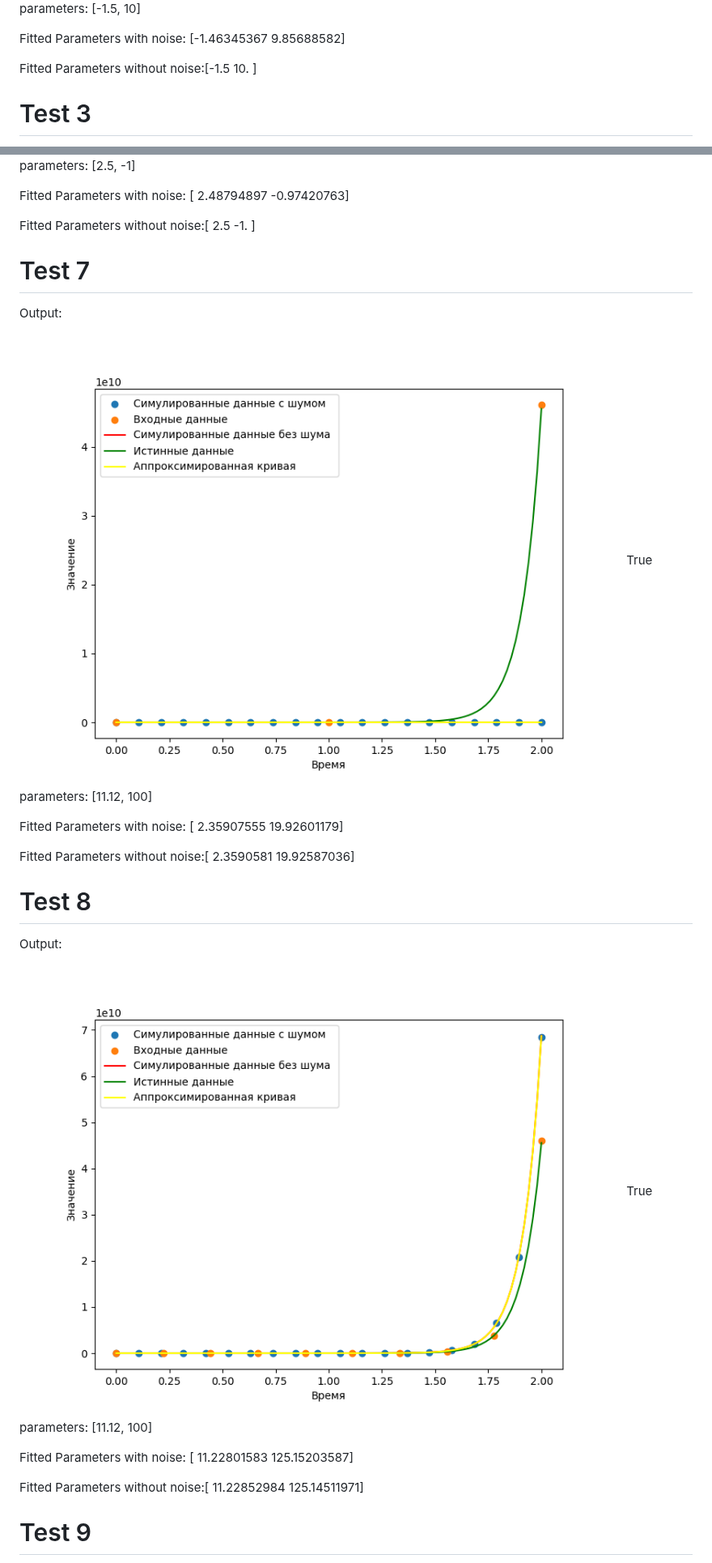
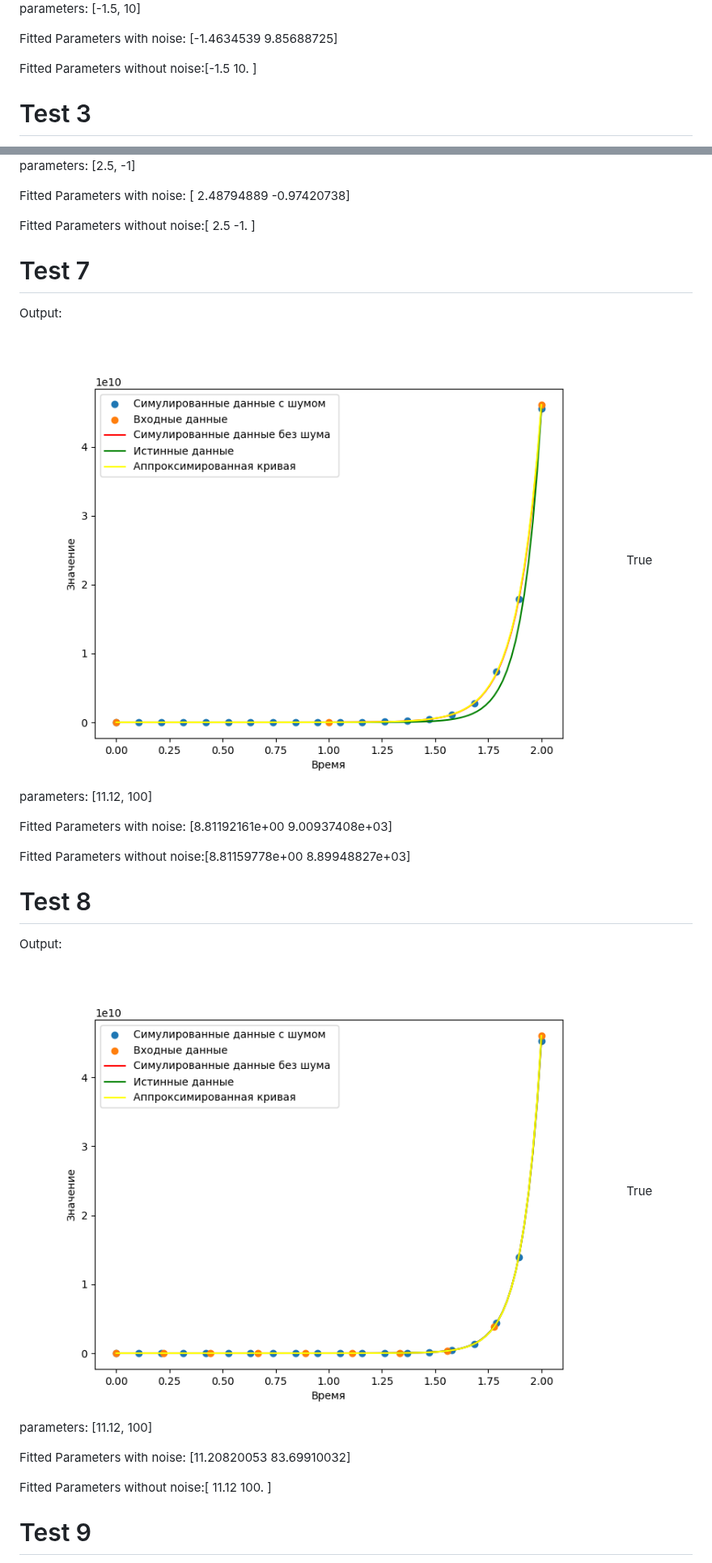
Before and after one commit to Mond1c/Diff_lab, a Markdown page: README.md, 2 parts joined by grey strips. Shown at 81% size. GitHub-like rendering; pictures changed too: output7.png, output8.png.

```diff
--- a/README.md
+++ b/README.md
@@ -29,7 +29,7 @@ Output:
 ![output](output2.png)
 True parameters: [-1.5, 10]
 
-Fitted Parameters with noise: [-1.46345367  9.85688582]
+Fitted Parameters with noise: [-1.4634539   9.85688725]
 
 Fitted Parameters without noise:[-1.5 10. ]
 
@@ -69,7 +69,7 @@ Output:
 ![output](output6.png)
 True parameters: [2.5, -1]
 
-Fitted Parameters with noise: [ 2.48794897 -0.97420763]
+Fitted Parameters with noise: [ 2.48794889 -0.97420738]
 
 Fitted Parameters without noise:[ 2.5 -1. ]
 
@@ -79,9 +79,9 @@ Output:
 ![output](output7.png)
 True parameters: [11.12, 100]
 
-Fitted Parameters with noise: [ 2.35907555 19.92601179]
+Fitted Parameters with noise: [8.81192161e+00 9.00937408e+03]
 
-Fitted Parameters without noise:[ 2.3590581  19.92587036]
+Fitted Parameters without noise:[8.81159778e+00 8.89948827e+03]
 
 # Test 8
 Output:
@@ -89,9 +89,9 @@ Output:
 ![output](output8.png)
 True parameters: [11.12, 100]
 
-Fitted Parameters with noise: [ 11.22801583 125.15203587]
+Fitted Parameters with noise: [11.20820053 83.69910032]
 
-Fitted Parameters without noise:[ 11.22852984 125.14511971]
+Fitted Parameters without noise:[ 11.12 100.  ]
 
 # Test 9
 Output:
```
Also changed, not shown: other parts of README.md (+3 -3 lines), output9.png.
